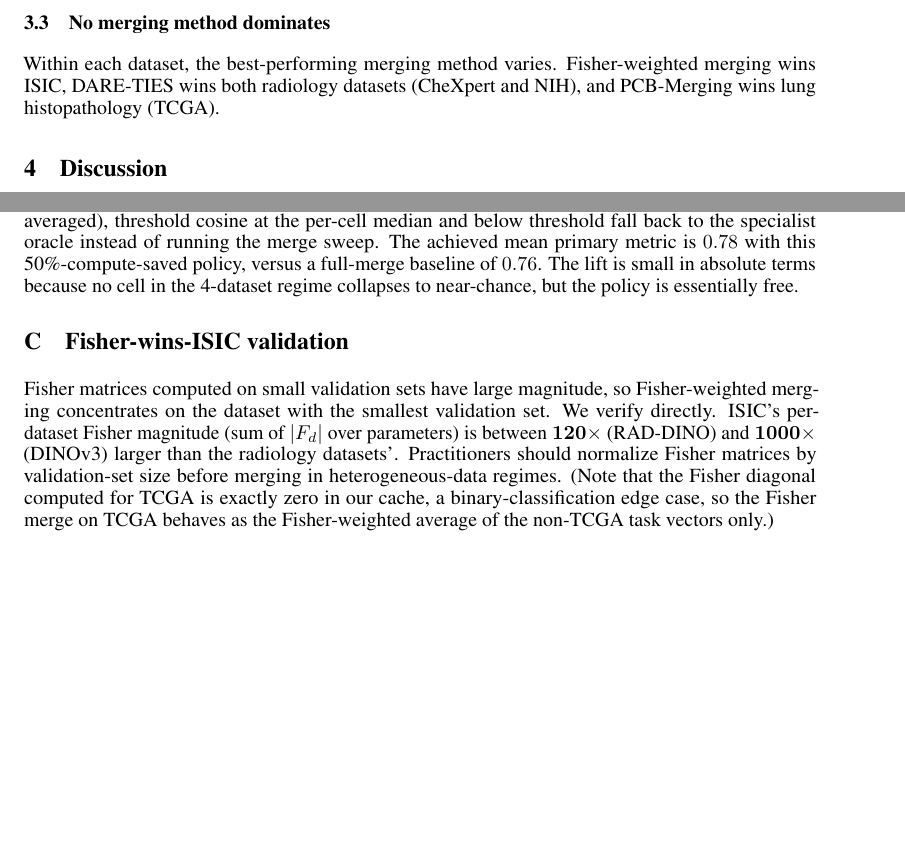
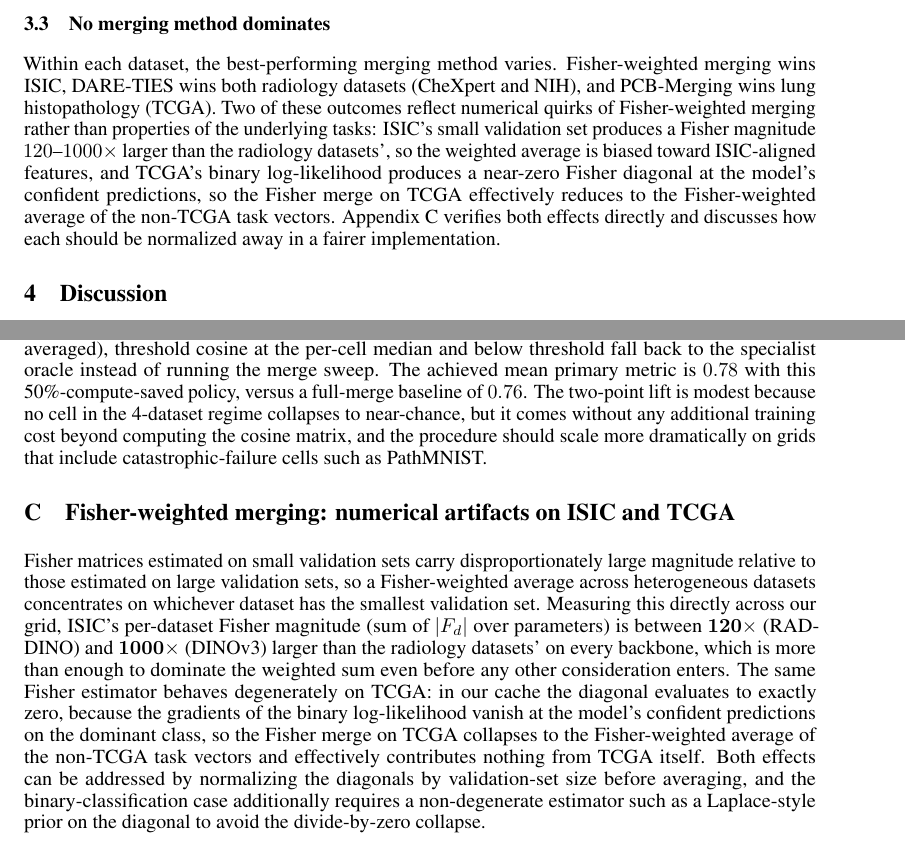
Before and after one commit to sonnetx/med-merge, a LaTeX paper (CS_229_Project_Milestone/cs229-final-paper.tex): two parts of pages 3 and 6 of 6, joined at a grey line, cut so that both start at the same text, the shorter picture padded with empty space. Compiled offline with pdfLaTeX.

Commit message:
update chexpert and rework paper

```diff
--- a/CS_229_Project_Milestone/cs229-final-paper.tex
+++ b/CS_229_Project_Milestone/cs229-final-paper.tex
@@ -107,7 +107,7 @@ Taking the average of the three seeds, we see that on the radiology cluster (Che
 \subsection{No merging method dominates}
 \label{sec:method-ranking}
 
-Within each dataset, the best-performing merging method varies. Fisher-weighted merging wins ISIC, DARE-TIES wins both radiology datasets (CheXpert and NIH), and PCB-Merging wins lung histopathology (TCGA).
+Within each dataset, the best-performing merging method varies. Fisher-weighted merging wins ISIC, DARE-TIES wins both radiology datasets (CheXpert and NIH), and PCB-Merging wins lung histopathology (TCGA). Two of these outcomes reflect numerical quirks of Fisher-weighted merging rather than properties of the underlying tasks: ISIC's small validation set produces a Fisher magnitude $120$--$1000\times$ larger than the radiology datasets', so the weighted average is biased toward ISIC-aligned features, and TCGA's binary log-likelihood produces a near-zero Fisher diagonal at the model's confident predictions, so the Fisher merge on TCGA effectively reduces to the Fisher-weighted average of the non-TCGA task vectors. Appendix~C verifies both effects directly and discusses how each should be normalized away in a fairer implementation.
 
 % \begin{figure}[h]
 % \centering
@@ -179,10 +180,10 @@ median & $\mathbf{0.36}$ & $0.34$ & $\mathbf{-0.014}$ & $-0.002$ & --- \\
 \end{tabular}
 \end{center}
 
-\noindent\textbf{Cosine-screening ablation.} On the 28-cell best-merge grid (7 backbones $\times$ 4 datasets, seed-averaged), threshold cosine at the per-cell median and below threshold fall back to the specialist oracle instead of running the merge sweep. The achieved mean primary metric is $0.78$ with this 50\%-compute-saved policy, versus a full-merge baseline of $0.76$. The lift is small in absolute terms because no cell in the 4-dataset regime collapses to near-chance, but the policy is essentially free.
+\noindent\textbf{Cosine-screening ablation.} On the 28-cell best-merge grid (7 backbones $\times$ 4 datasets, seed-averaged), threshold cosine at the per-cell median and below threshold fall back to the specialist oracle instead of running the merge sweep. The achieved mean primary metric is $0.78$ with this 50\%-compute-saved policy, versus a full-merge baseline of $0.76$. The two-point lift is modest because no cell in the 4-dataset regime collapses to near-chance, but it comes without any additional training cost beyond computing the cosine matrix, and the procedure should scale more dramatically on grids that include catastrophic-failure cells such as PathMNIST.
 
-\section{Fisher-wins-ISIC validation}
+\section{Fisher-weighted merging: numerical artifacts on ISIC and TCGA}
 
-Fisher matrices computed on small validation sets have large magnitude, so Fisher-weighted merging concentrates on the dataset with the smallest validation set. We verify directly. ISIC's per-dataset Fisher magnitude (sum of $|F_d|$ over parameters) is between $\mathbf{120\times}$ (RAD-DINO) and $\mathbf{1000\times}$ (DINOv3) larger than the radiology datasets'. Practitioners should normalize Fisher matrices by validation-set size before merging in heterogeneous-data regimes. (Note that the Fisher diagonal computed for TCGA is exactly zero in our cache, a binary-classification edge case, so the Fisher merge on TCGA behaves as the Fisher-weighted average of the non-TCGA task vectors only.)
+Fisher matrices estimated on small validation sets carry disproportionately large magnitude relative to those estimated on large validation sets, so a Fisher-weighted average across heterogeneous datasets concentrates on whichever dataset has the smallest validation set. Measuring this directly across our grid, ISIC's per-dataset Fisher magnitude (sum of $|F_d|$ over parameters) is between $\mathbf{120\times}$ (RAD-DINO) and $\mathbf{1000\times}$ (DINOv3) larger than the radiology datasets' on every backbone, which is more than enough to dominate the weighted sum even before any other consideration enters. The same Fisher estimator behaves degenerately on TCGA: in our cache the diagonal evaluates to exactly zero, because the gradients of the binary log-likelihood vanish at the model's confident predictions on the dominant class, so the Fisher merge on TCGA collapses to the Fisher-weighted average of the non-TCGA task vectors and effectively contributes nothing from TCGA itself. Both effects can be addressed by normalizing the diagonals by validation-set size before averaging, and the binary-classification case additionally requires a non-degenerate estimator such as a Laplace-style prior on the diagonal to avoid the divide-by-zero collapse.
 
 \end{document}
```
Also changed, not shown: CS_229_Project_Milestone/cs229-final-paper.tex (3 more changed lines), 1 other file.
